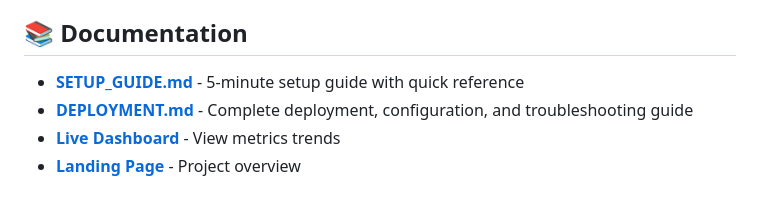
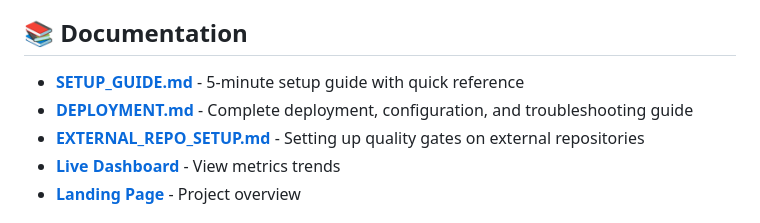
Before and after one commit to gschull/software-quality-collapse, a Markdown page: README.md, the part around the change. GitHub-like rendering.

Commit message:
docs: Add external repository setup guide with StorageScrubber example

```diff
--- a/README.md
+++ b/README.md
@@ -5,9 +5,9 @@
 🎯 ELI5: This repo is like a robot inspector that checks your code before it goes live. It tries to break your tests (mutation testing), measures website speed (performance budgets), and checks your libraries for safety (dependency health).
 
 ## 📚 Documentation
-
 - **[SETUP_GUIDE.md](SETUP_GUIDE.md)** - 5-minute setup guide with quick reference
 - **[DEPLOYMENT.md](DEPLOYMENT.md)** - Complete deployment, configuration, and troubleshooting guide
+- **[EXTERNAL_REPO_SETUP.md](EXTERNAL_REPO_SETUP.md)** - Setting up quality gates on external repositories
 - **[Live Dashboard](https://quality-gate-dashboard-gschull.fly.dev/)** - View metrics trends
 - **[Landing Page](https://gschull.github.io/software-quality-collapse/)** - Project overview
 
```
Also changed, not shown: EXTERNAL_REPO_SETUP.md (added, +454 -0 lines).
